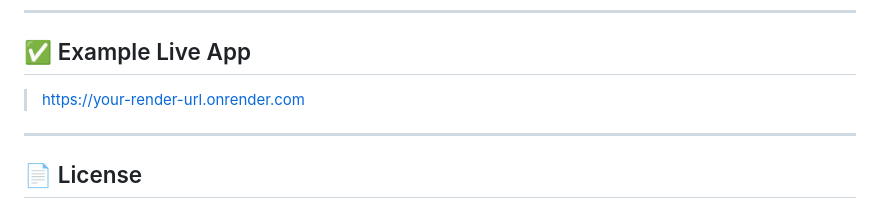
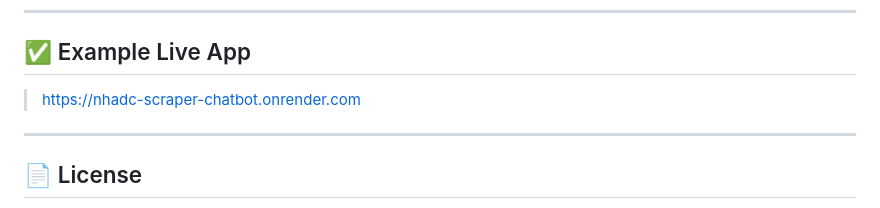
Before and after one commit to rg1070/NHADC_Scraper_Chatbot, a Markdown page: README.md, the part around the change. GitHub-like rendering.

```diff
--- a/README.md
+++ b/README.md
@@ -106,7 +106,7 @@ This is a full-stack web application that allows you to enter any website URL, s
 
 ## ✅ Example Live App
 
-> https://your-render-url.onrender.com
+> https://nhadc-scraper-chatbot.onrender.com
 
 ---
 
```
